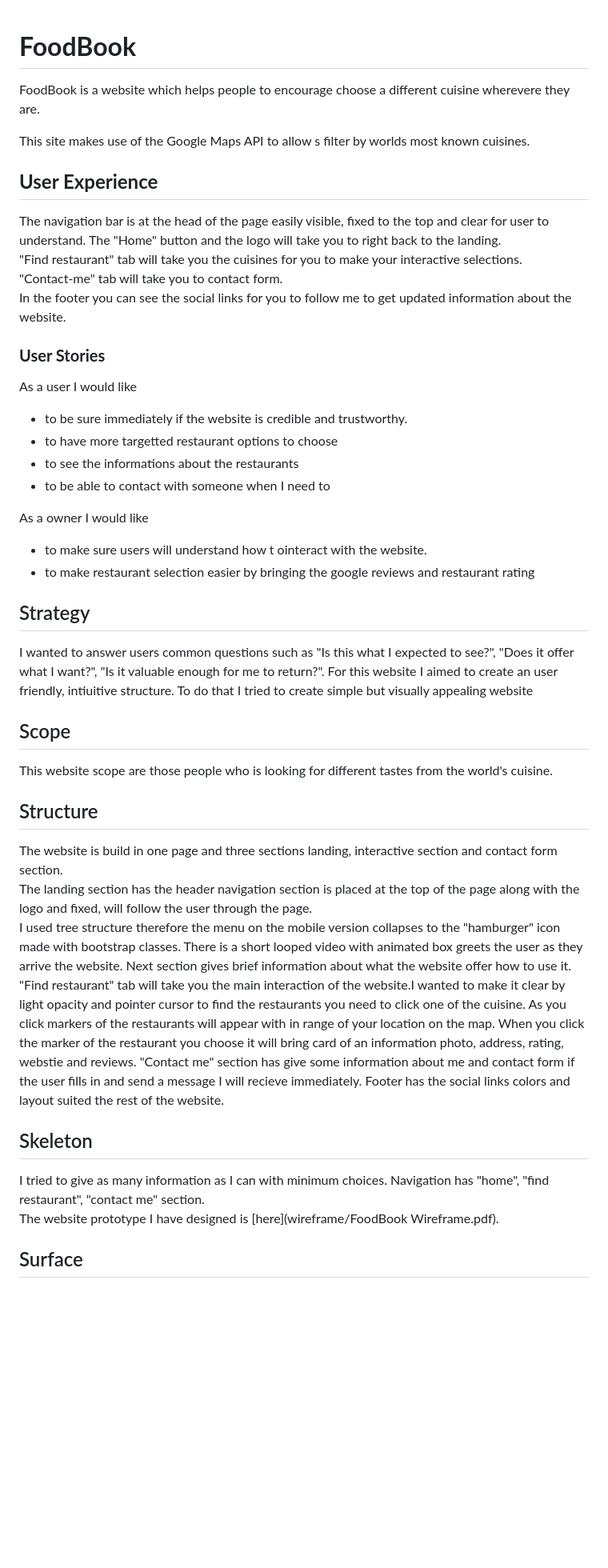
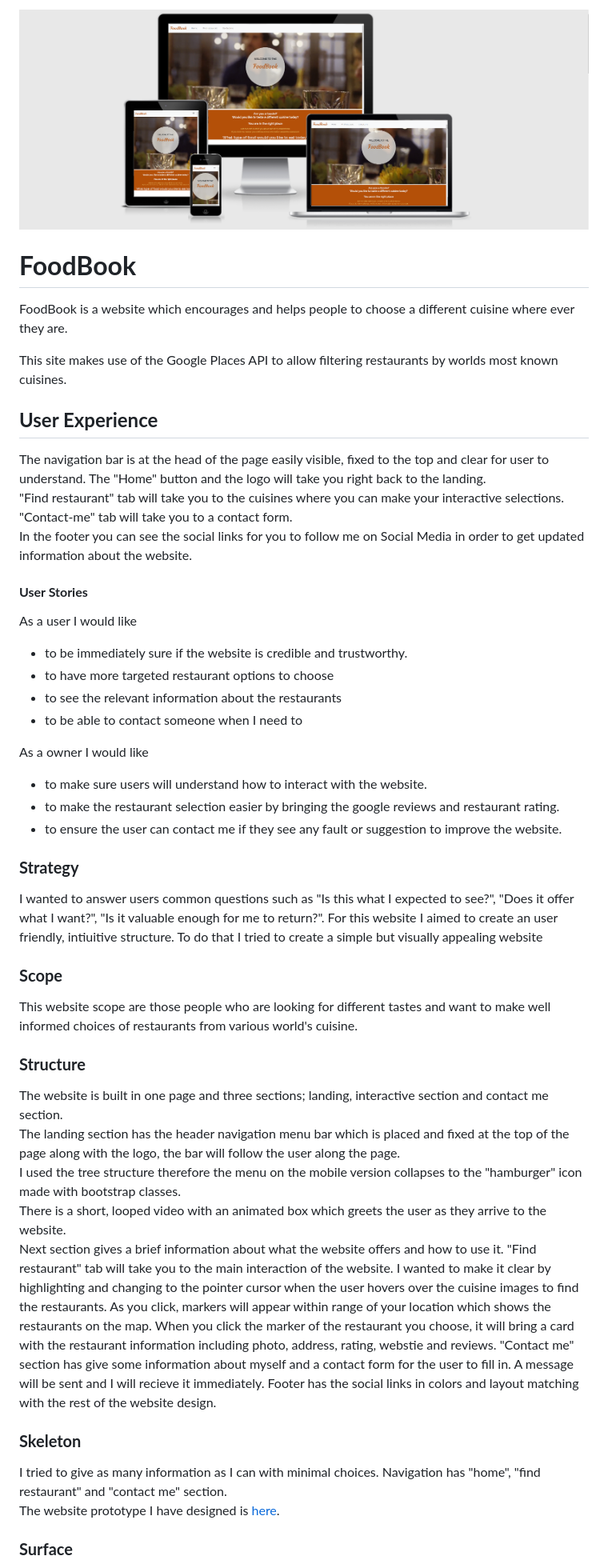
Before and after one commit to ozluna/FoodBook, a Markdown page: README.md, the part around the change printed below. Shown: that part at 80% size. GitHub-like rendering; pictures changed too: assets/image/Amiresponsive.PNG (added); blank space fills up the shorter version.

```diff
--- a/README.md
+++ b/README.md
@@ -1,57 +1,66 @@
+![(assets/image/Amiresponsive.PNG)](assets/image/Amiresponsive.PNG)
+
+
 # **FoodBook**
 
-FoodBook is a website which helps people to encourage choose a different cuisine wherevere they are.
+FoodBook is a website which encourages and helps people to choose a different cuisine where ever they are.
 
-This site makes use of the Google Maps API to allow s filter by worlds most known cuisines.
+This site makes use of the Google Places API to allow filtering restaurants by worlds most known cuisines.
+
+
 
 ## **User Experience**
 
  The navigation bar is at the head of the page easily visible, fixed to the top and clear for user to understand.
- The "Home" button and the logo will take you to right back to the landing.
- "Find restaurant" tab will take you the cuisines for you to make your interactive selections.
- "Contact-me" tab will take you to contact form.
- In the footer you can see the social links for you to follow me to get updated information about the website.
-### **User Stories**
+ The "Home" button and the logo will take you right back to the landing.
+ "Find restaurant" tab will take you to the cuisines where you can make your interactive selections.
+ "Contact-me" tab will take you to a contact form.
+ In the footer you can see the social links for you to follow me on Social Media in order to get updated information about the website.
+
+#### **User Stories**
+
+
 As a user I would like
-* to be sure immediately if the website is credible and trustworthy.
-* to have more targetted restaurant options to choose
-* to see the informations about the restaurants
-* to be able to contact with someone when I need to
+* to be immediately sure if the website is credible and trustworthy.
+* to have more targeted restaurant options to choose
+* to see the relevant information about the restaurants
+* to be able to contact someone when I need to
 
 
 As a owner I would like
-* to make sure users will understand how t ointeract with the website.
-* to make restaurant selection easier by bringing the google reviews and restaurant rating
+* to make sure users will understand how to interact with the website.
+* to make the restaurant selection easier by bringing the google reviews and restaurant rating.
+* to ensure the user can contact me if they see any fault or suggestion to improve the website.
 
-## Strategy
+
+### **Strategy**
 
 I wanted to answer users common questions such as "Is this what I expected to see?", "Does it offer what I want?",
 "Is it valuable enough for me to return?".
-For this website I aimed to create an user friendly, intiuitive structure. To do that I tried to create simple but visually appealing website
+For this website I aimed to create an user friendly, intiuitive structure. To do that I tried to create a simple but visually appealing website
 
-## Scope
+### **Scope**
 
-This website scope are those people who is looking for different tastes from the world's cuisine.
+This website scope are those people who are looking for different tastes and want to make well informed choices of restaurants from various world's cuisine.
 
 
-## Structure
+### **Structure**
 
-The website is build in one page and three sections landing, interactive section and contact form section.
-The landing section has the header navigation section is placed at the top of the page along with the logo and fixed, will follow the user through the page.
-I used tree structure therefore the menu on the mobile version collapses to the "hamburger" icon made with bootstrap classes. There is a short looped video
-with animated box greets the user as they arrive the website.
-Next section gives brief information about what the website offer how to use it.
-"Find restaurant" tab will take you the main interaction of the website.I wanted to make it clear by light opacity and pointer cursor to find the restaurants
-you need to click one of the cuisine.
-As you click markers of the restaurants will appear with in range of your location on the map. When you click the marker of the restaurant you choose it will
-bring card of an information photo, address, rating, webstie and reviews.
-"Contact me" section has give some information about me and contact form if the user fills in and send a message I will recieve immediately.
-Footer has the social links colors and layout suited the rest of the website.
+The website is built in one page and three sections; landing, interactive section and contact me section.
+The landing section has the header navigation menu bar which is placed and fixed at the top of the page along with the logo, the bar will follow the user along the page.
+I used the tree structure therefore the menu on the mobile version collapses to the "hamburger" icon made with bootstrap classes.
+There is a short, looped video with an animated box which greets the user as they arrive to the website.
+Next section gives a brief information about what the website offers and how to use it.
+"Find restaurant" tab will take you to the main interaction of the website. I wanted to make it clear by highlighting and changing to the pointer cursor when the user hovers over the cuisine images to find the restaurants.
+As you click, markers will appear within range of your location which shows the restaurants on the map. When you click the marker of the restaurant you choose, it will
+bring a card with the restaurant information including photo, address, rating, webstie and reviews.
+"Contact me" section has give some information about myself and a contact form for the user to fill in. A message will be sent and I will recieve it immediately.
+Footer has the social links in colors and layout matching with the rest of the website design.
 
 
-## Skeleton
+### **Skeleton**
 
-I tried to give as many information as I can with minimum choices. Navigation has "home", "find restaurant", "contact me" section.
-The website prototype I have designed is [here](wireframe/FoodBook Wireframe.pdf).
-## Surface
+I tried to give as many information as I can with minimal choices. Navigation has "home", "find restaurant" and "contact me" section.
+The website prototype I have designed is [here](wireframe/FoodBookWireframe.pdf).
+### **Surface**
 
```
Also changed, not shown: other parts of README.md (+79 -5 lines), assets/image/foodbookpallete.png (added), 1 other file.
